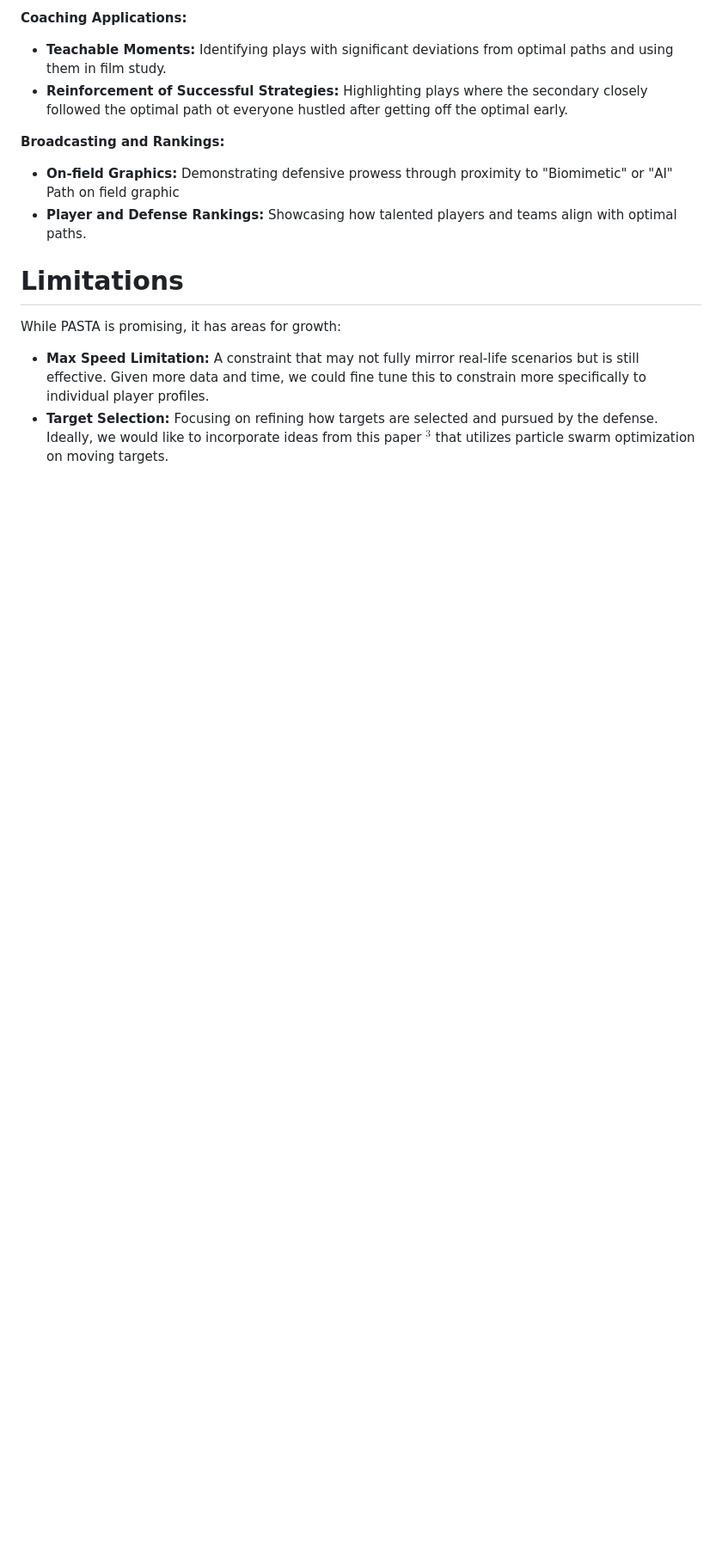
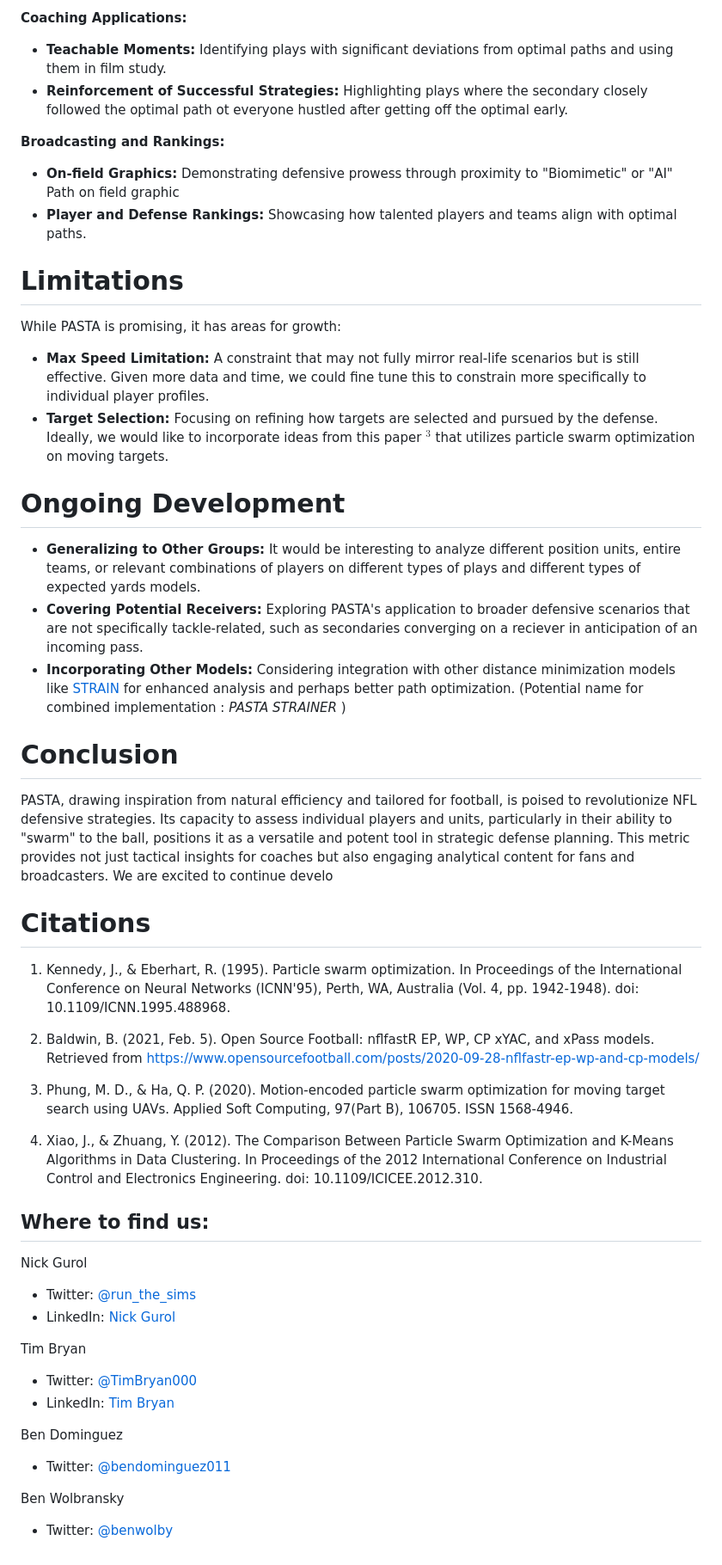
Before and after one commit to tbryan2/nfl-big-data-bowl-2024, a Markdown page: README.md, the part around one of its changes. Shown at 86% size. GitHub-like rendering; blank space fills up the shorter version.

```diff
--- a/README.md
+++ b/README.md
@@ -138,3 +182,36 @@ PASTA offers vast applications for the NFL as whole, individual teams, the media
 While PASTA is promising, it has areas for growth:
 - **Max Speed Limitation:** A constraint that may not fully mirror real-life scenarios but is still effective. Given more data and time, we could fine tune this to constrain more specifically to individual player profiles.
 - **Target Selection:** Focusing on refining how targets are selected and pursued by the defense. Ideally, we would like to incorporate ideas from this paper $^3$ that utilizes particle swarm optimization on moving targets.
+
+# Ongoing Development
+- **Generalizing to Other Groups:** It would be interesting to analyze different position units, entire teams, or relevant combinations of players on different types of plays and different types of expected yards models.
+- **Covering Potential Receivers:** Exploring PASTA's application to broader defensive scenarios that are not specifically tackle-related, such as secondaries converging on a reciever in anticipation of an incoming pass.
+- **Incorporating Other Models:** Considering integration with other distance minimization models like [STRAIN](https://www.kaggle.com/code/statsinthewild/strain-sacks-tackles-rushing-aggression-index) for enhanced analysis and perhaps better path optimization. (Potential name for combined implementation : *PASTA STRAINER* )
+
+# Conclusion
+PASTA, drawing inspiration from natural efficiency and tailored for football, is poised to revolutionize NFL defensive strategies. Its capacity to assess individual players and units, particularly in their ability to "swarm" to the ball, positions it as a versatile and potent tool in strategic defense planning. This metric provides not just tactical insights for coaches but also engaging analytical content for fans and broadcasters. We are excited to continue develo
+
+# Citations
+1. Kennedy, J., & Eberhart, R. (1995). Particle swarm optimization. In Proceedings of the International Conference on Neural Networks (ICNN'95), Perth, WA, Australia (Vol. 4, pp. 1942-1948). doi: 10.1109/ICNN.1995.488968.
+
+2. Baldwin, B. (2021, Feb. 5). Open Source Football: nflfastR EP, WP, CP xYAC, and xPass models. Retrieved from https://www.opensourcefootball.com/posts/2020-09-28-nflfastr-ep-wp-and-cp-models/
+
+3. Phung, M. D., & Ha, Q. P. (2020). Motion-encoded particle swarm optimization for moving target search using UAVs. Applied Soft Computing, 97(Part B), 106705. ISSN 1568-4946.
+
+4. Xiao, J., & Zhuang, Y. (2012). The Comparison Between Particle Swarm Optimization and K-Means Algorithms in Data Clustering. In Proceedings of the 2012 International Conference on Industrial Control and Electronics Engineering. doi: 10.1109/ICICEE.2012.310.
+
+## Where to find us:
+
+Nick Gurol
+- Twitter: [@run_the_sims](https://twitter.com/run_the_sims)
+- LinkedIn: [Nick Gurol](www.linkedin.com/in/nick-gurol-87738a1b7)
+
+Tim Bryan
+- Twitter: [@TimBryan000](https://x.com/timbryan000)
+- LinkedIn: [Tim Bryan](https://www.linkedin.com/in/timothy-bryan-384360118/)
+
+Ben Dominguez
+- Twitter: [@bendominguez011](https://x.com/bendominguez011)
+
+Ben Wolbransky
+- Twitter: [@benwolby](https://x.com/benwolby)
```
Also changed, not shown: other parts of README.md (+57 -13 lines).
